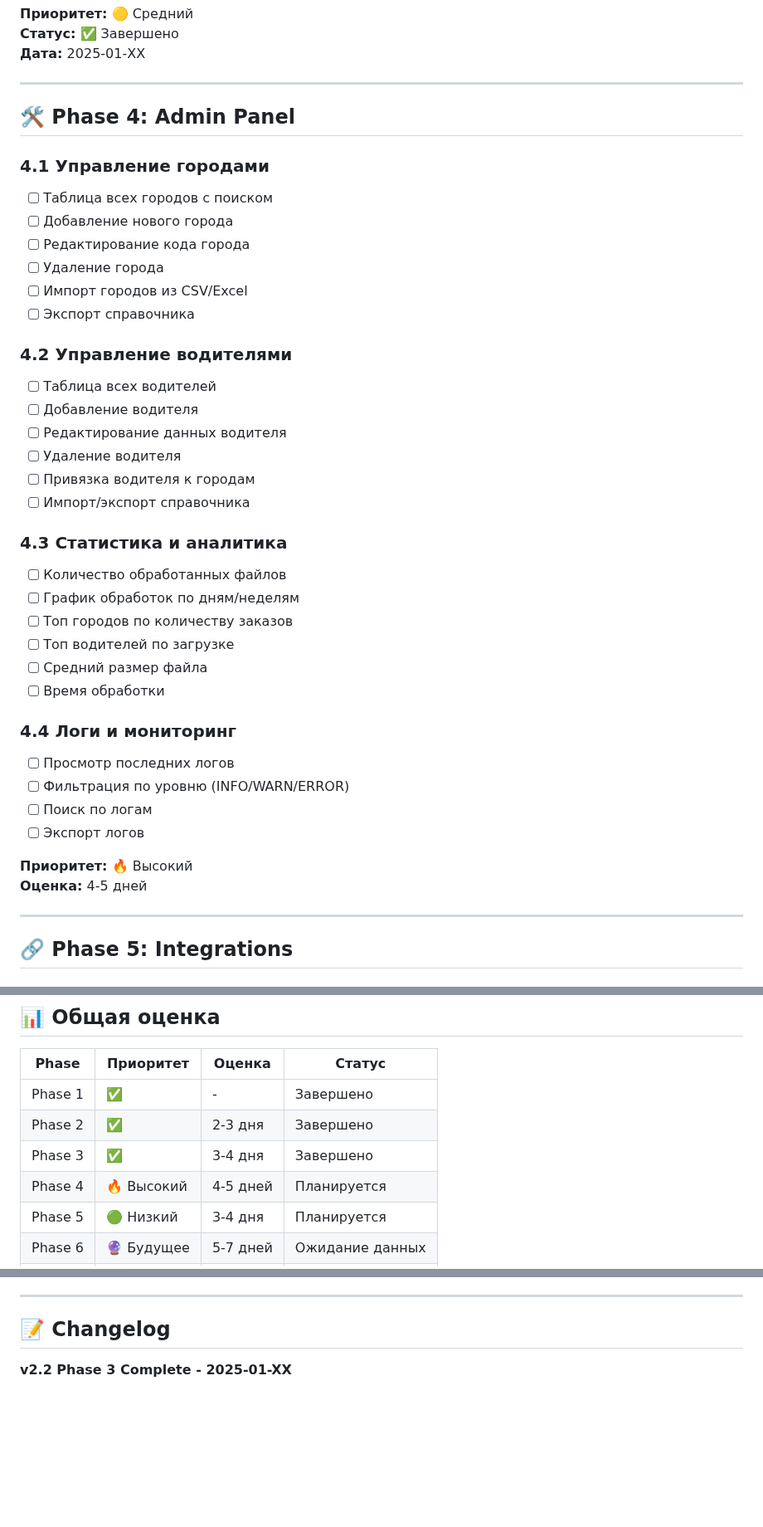
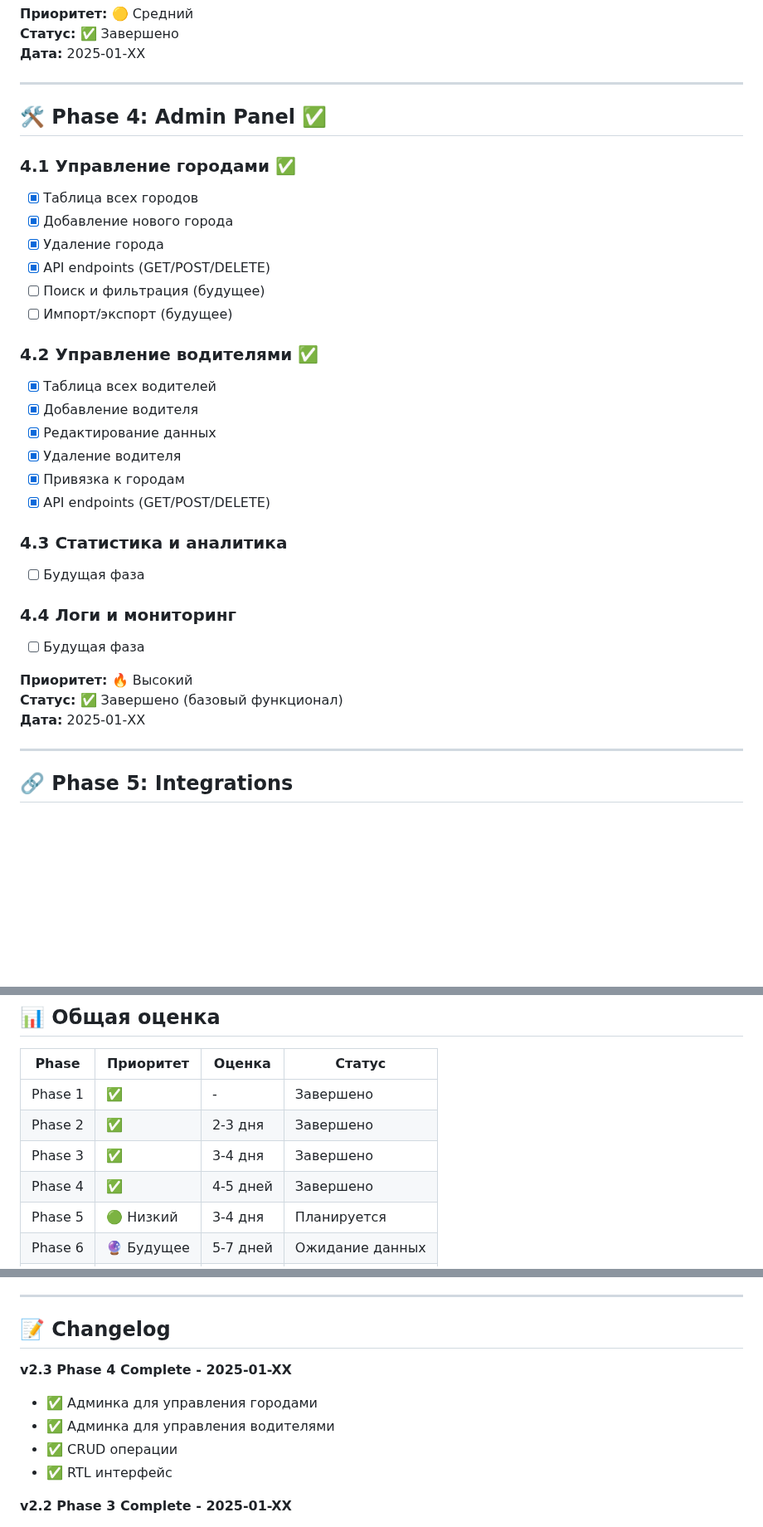
Before and after one commit to maxviazov/excel-flow, a Markdown page: ROADMAP.md, 3 parts joined by grey strips. Shown at 83% size. GitHub-like rendering; blank space fills up the shorter version.

Commit message:
docs: update roadmap - Phase 4 complete

```diff
--- a/ROADMAP.md
+++ b/ROADMAP.md
@@ -72,40 +72,33 @@
 
 ---
 
-## 🛠️ Phase 4: Admin Panel
+## 🛠️ Phase 4: Admin Panel ✅
 
-### 4.1 Управление городами
-- [ ] Таблица всех городов с поиском
-- [ ] Добавление нового города
-- [ ] Редактирование кода города
-- [ ] Удаление города
-- [ ] Импорт городов из CSV/Excel
-- [ ] Экспорт справочника
+### 4.1 Управление городами ✅
+- [x] Таблица всех городов
+- [x] Добавление нового города
+- [x] Удаление города
+- [x] API endpoints (GET/POST/DELETE)
+- [ ] Поиск и фильтрация (будущее)
+- [ ] Импорт/экспорт (будущее)
 
-### 4.2 Управление водителями
-- [ ] Таблица всех водителей
-- [ ] Добавление водителя
-- [ ] Редактирование данных водителя
-- [ ] Удаление водителя
-- [ ] Привязка водителя к городам
-- [ ] Импорт/экспорт справочника
+### 4.2 Управление водителями ✅
+- [x] Таблица всех водителей
+- [x] Добавление водителя
+- [x] Редактирование данных
+- [x] Удаление водителя
+- [x] Привязка к городам
+- [x] API endpoints (GET/POST/DELETE)
 
 ### 4.3 Статистика и аналитика
-- [ ] Количество обработанных файлов
-- [ ] График обработок по дням/неделям
-- [ ] Топ городов по количеству заказов
-- [ ] Топ водителей по загрузке
-- [ ] Средний размер файла
-- [ ] Время обработки
+- [ ] Будущая фаза
 
 ### 4.4 Логи и мониторинг
-- [ ] Просмотр последних логов
-- [ ] Фильтрация по уровню (INFO/WARN/ERROR)
-- [ ] Поиск по логам
-- [ ] Экспорт логов
+- [ ] Будущая фаза
 
 **Приоритет:** 🔥 Высокий
-**Оценка:** 4-5 дней
+**Статус:** ✅ Завершено (базовый функционал)
+**Дата:** 2025-01-XX
 
 ---
 
@@ -180,7 +173,7 @@
 | Phase 1 | ✅ | - | Завершено |
 | Phase 2 | ✅ | 2-3 дня | Завершено |
 | Phase 3 | ✅ | 3-4 дня | Завершено |
-| Phase 4 | 🔥 Высокий | 4-5 дней | Планируется |
+| Phase 4 | ✅ | 4-5 дней | Завершено |
 | Phase 5 | 🟢 Низкий | 3-4 дня | Планируется |
 | Phase 6 | 🔮 Будущее | 5-7 дней | Ожидание данных |
 | Phase 7 | 🟡 Средний | 2-3 дня | Опционально |
@@ -201,6 +194,12 @@
 ---
 
 ## 📝 Changelog
+
+**v2.3 Phase 4 Complete - 2025-01-XX**
+- ✅ Админка для управления городами
+- ✅ Админка для управления водителями
+- ✅ CRUD операции
+- ✅ RTL интерфейс
 
 **v2.2 Phase 3 Complete - 2025-01-XX**
 - ✅ Пакетная обработка (до 5 файлов)
```
